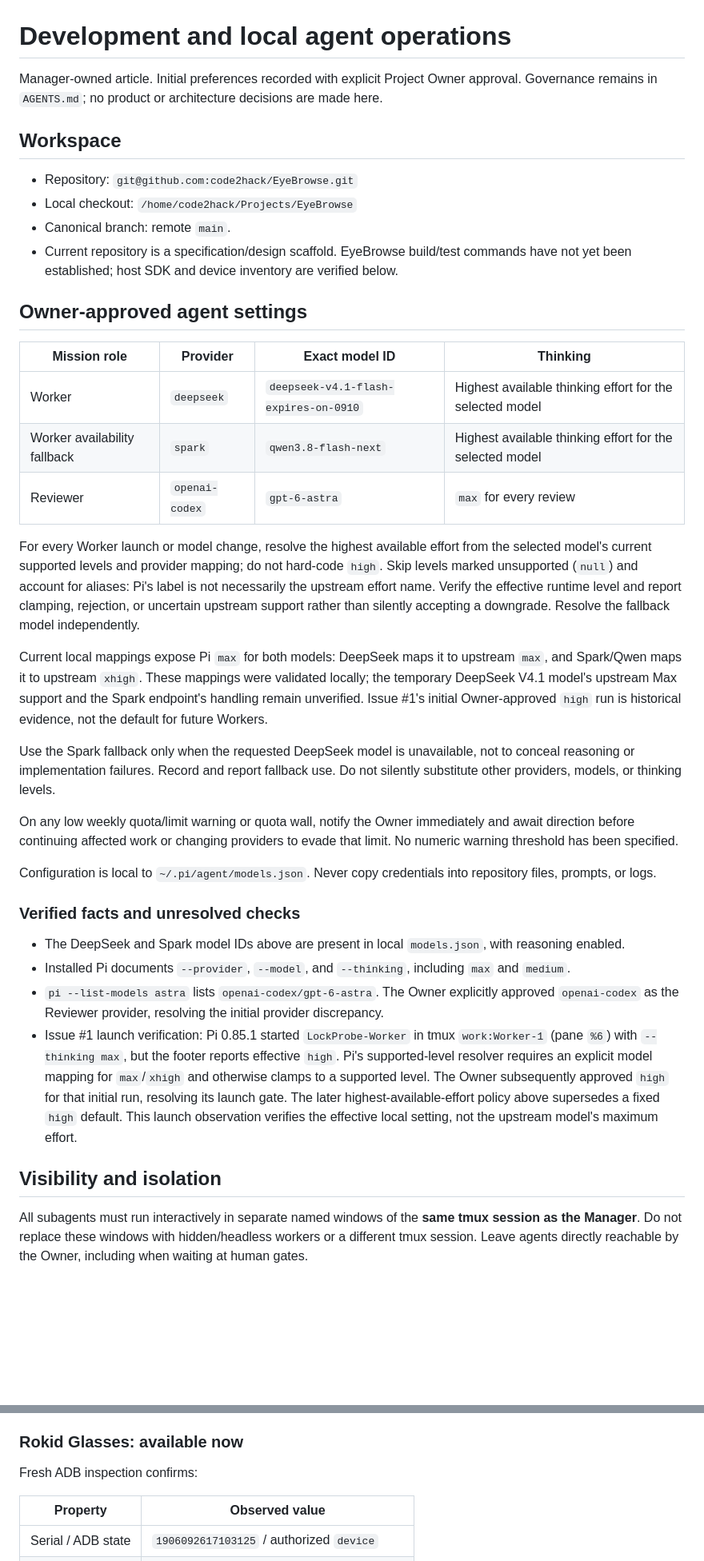
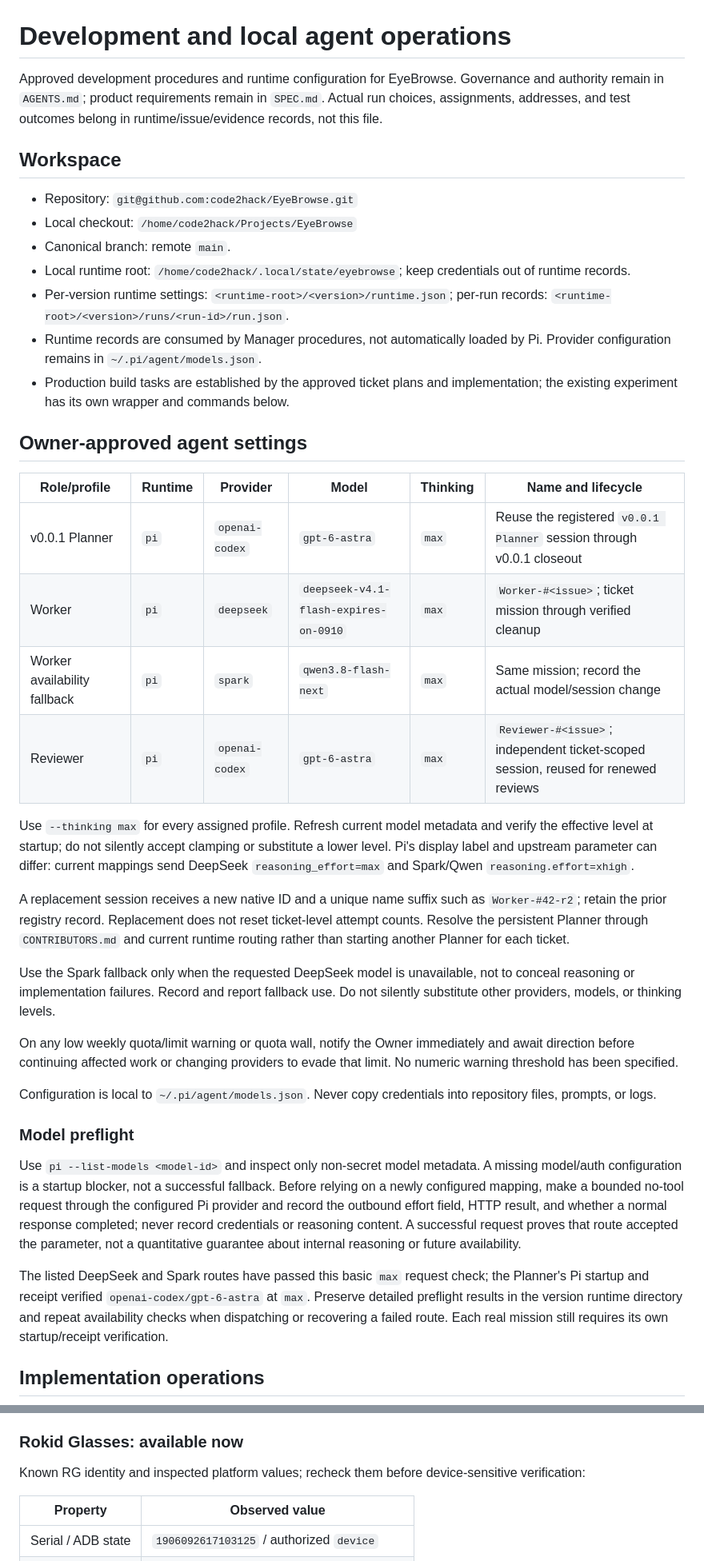
Before and after one commit to code2hack/EyeBrowse, a Markdown page: DEV.md, 2 parts joined by grey strips. Shown at 80% size. Rendered like a GitHub page; blank space fills up the shorter version.

Commit message:
Manager: EyeBrowse-Manager — docs: define implementation runtime procedures and profiles

```diff
--- a/DEV.md
+++ b/DEV.md
@@ -1,25 +1,29 @@
 # Development and local agent operations
 
-Manager-owned article. Initial preferences recorded with explicit Project Owner approval. Governance remains in `AGENTS.md`; no product or architecture decisions are made here.
+Approved development procedures and runtime configuration for EyeBrowse. Governance and authority remain in `AGENTS.md`; product requirements remain in `SPEC.md`. Actual run choices, assignments, addresses, and test outcomes belong in runtime/issue/evidence records, not this file.
 
 ## Workspace
 
 - Repository: `git@github.com:code2hack/EyeBrowse.git`
 - Local checkout: `/home/code2hack/Projects/EyeBrowse`
 - Canonical branch: remote `main`.
-- Current repository is a specification/design scaffold. EyeBrowse build/test commands have not yet been established; host SDK and device inventory are verified below.
+- Local runtime root: `/home/code2hack/.local/state/eyebrowse`; keep credentials out of runtime records.
+- Per-version runtime settings: `<runtime-root>/<version>/runtime.json`; per-run records: `<runtime-root>/<version>/runs/<run-id>/run.json`.
+- Runtime records are consumed by Manager procedures, not automatically loaded by Pi. Provider configuration remains in `~/.pi/agent/models.json`.
+- Production build tasks are established by the approved ticket plans and implementation; the existing experiment has its own wrapper and commands below.
 
 ## Owner-approved agent settings
 
-| Mission role | Provider | Exact model ID | Thinking |
-| --- | --- | --- | --- |
-| Worker | `deepseek` | `deepseek-v4.1-flash-expires-on-0910` | Highest available thinking effort for the selected model |
-| Worker availability fallback | `spark` | `qwen3.8-flash-next` | Highest available thinking effort for the selected model |
-| Reviewer | `openai-codex` | `gpt-6-astra` | `max` for every review |
+| Role/profile | Runtime | Provider | Model | Thinking | Name and lifecycle |
+| --- | --- | --- | --- | --- | --- |
+| v0.0.1 Planner | `pi` | `openai-codex` | `gpt-6-astra` | `max` | Reuse the registered `v0.0.1 Planner` session through v0.0.1 closeout |
+| Worker | `pi` | `deepseek` | `deepseek-v4.1-flash-expires-on-0910` | `max` | `Worker-#<issue>`; ticket mission through verified cleanup |
+| Worker availability fallback | `pi` | `spark` | `qwen3.8-flash-next` | `max` | Same mission; record the actual model/session change |
+| Reviewer | `pi` | `openai-codex` | `gpt-6-astra` | `max` | `Reviewer-#<issue>`; independent ticket-scoped session, reused for renewed reviews |
 
-For every Worker launch or model change, resolve the highest available effort from the selected model's current supported levels and provider mapping; do not hard-code `high`. Skip levels marked unsupported (`null`) and account for aliases: Pi's label is not necessarily the upstream effort name. Verify the effective runtime level and report clamping, rejection, or uncertain upstream support rather than silently accepting a downgrade. Resolve the fallback model independently.
+Use `--thinking max` for every assigned profile. Refresh current model metadata and verify the effective level at startup; do not silently accept clamping or substitute a lower level. Pi's display label and upstream parameter can differ: current mappings send DeepSeek `reasoning_effort=max` and Spark/Qwen `reasoning.effort=xhigh`.
 
-Current local mappings expose Pi `max` for both models: DeepSeek maps it to upstream `max`, and Spark/Qwen maps it to upstream `xhigh`. These mappings were validated locally; the temporary DeepSeek V4.1 model's upstream Max support and the Spark endpoint's handling remain unverified. Issue #1's initial Owner-approved `high` run is historical evidence, not the default for future Workers.
+A replacement session receives a new native ID and a unique name suffix such as `Worker-#42-r2`; retain the prior registry record. Replacement does not reset ticket-level attempt counts. Resolve the persistent Planner through `CONTRIBUTORS.md` and current runtime routing rather than starting another Planner for each ticket.
 
 Use the Spark fallback only when the requested DeepSeek model is unavailable, not to conceal reasoning or implementation failures. Record and report fallback use. Do not silently substitute other providers, models, or thinking levels.
 
@@ -27,14 +31,11 @@ On any low weekly quota/limit warning or quota wall, notify the Owner immediatel
 
 Configuration is local to `~/.pi/agent/models.json`. Never copy credentials into repository files, prompts, or logs.
 
-### Verified facts and unresolved checks
+### Model preflight
 
-- The DeepSeek and Spark model IDs above are present in local `models.json`, with reasoning enabled.
-- Installed Pi documents `--provider`, `--model`, and `--thinking`, including `max` and `medium`.
-- `pi --list-models astra` lists `openai-codex/gpt-6-astra`. The Owner explicitly approved `openai-codex` as the Reviewer provider, resolving the initial provider discrepancy.
-- Issue #1 launch verification: Pi 0.85.1 started `LockProbe-Worker` in tmux `work:Worker-1` (pane `%6`) with `--thinking max`, but the footer reports effective `high`. Pi's supported-level resolver requires an explicit model mapping for `max`/`xhigh` and otherwise clamps to a supported level. The Owner subsequently approved `high` for that initial run, resolving its launch gate. The later highest-available-effort policy above supersedes a fixed `high` default. This launch observation verifies the effective local setting, not the upstream model's maximum effort.
+Use `pi --list-models <model-id>` and inspect only non-secret model metadata. A missing model/auth configuration is a startup blocker, not a successful fallback. Before relying on a newly configured mapping, make a bounded no-tool request through the configured Pi provider and record the outbound effort field, HTTP result, and whether a normal response completed; never record credentials or reasoning content. A successful request proves that route accepted the parameter, not a quantitative guarantee about internal reasoning or future availability.
 
-## Visibility and isolation
+The listed DeepSeek and Spark routes have passed this basic `max` request check; the Planner's Pi startup and receipt verified `openai-codex/gpt-6-astra` at `max`. Preserve detailed preflight results in the version runtime directory and repeat availability checks when dispatching or recovering a failed route. Each real mission still requires its own startup/receipt verification.
 
-All subagents must run interactively in separate named windows of the **same tmux session as the Manager**. Do not replace these windows with hidden/headless workers or a different tmux session. Leave agents directly reachable by the Owner, including when waiting at human gates.
+## Implementation operations
 
@@ -105,7 +162,7 @@ adb -s "$ADB_TARGET" tcpip 5555
 
 ### Rokid Glasses: available now
 
-Fresh ADB inspection confirms:
+Known RG identity and inspected platform values; recheck them before device-sensitive verification:
 
 | Property | Observed value |
 | --- | --- |
```
Also changed, not shown: other parts of DEV.md (+74 -18 lines).
